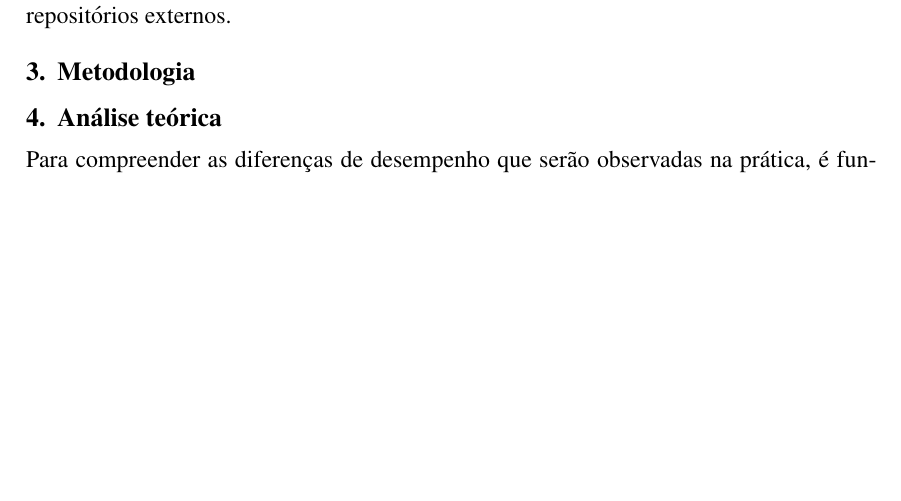
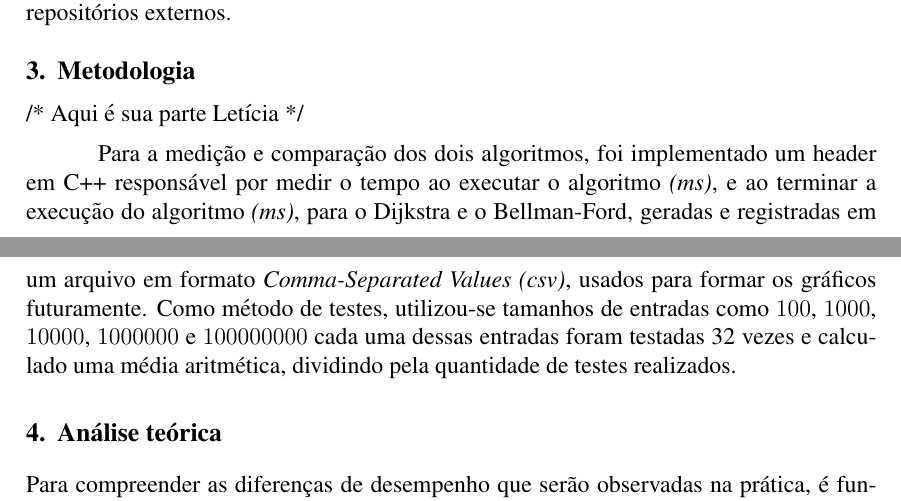
Before and after one commit to elektrawanq/relatorio-edb2-u1, a LaTeX document (References files/SBC_Conferences_Template___updated_sbc_template_sty_v2017/main.tex): part of page 1 of 5 before the commit and two parts of pages 1 and 2 of 5 after it, the two joined at a grey line, cut so that both start at the same text, the shorter picture padded with empty space. Compiled offline with pdfLaTeX.

Commit message:
new: adiciona a explicação da metodologia e execução dos testes

```diff
--- a/References files/SBC_Conferences_Template___updated_sbc_template_sty_v2017/main.tex
+++ b/References files/SBC_Conferences_Template___updated_sbc_template_sty_v2017/main.tex
@@ -59,6 +59,14 @@ pelos autores no artigo, que detalham os procedimentos fundamentais passo a pass
 execução de ambos os algoritmos, sem a necessidade de importar códigos de repositórios externos.
 
 \section{Metodologia}
+
+/* Aqui é sua parte Letícia */
+
+Para a medição e comparação dos dois algoritmos, foi implementado um header em C++ responsável por medir
+o tempo ao executar o algoritmo \textit{(ms)}, e ao terminar a execução do algoritmo \textit{(ms)}, para o Dijkstra e o Bellman-Ford,
+geradas e registradas em um arquivo em formato \textit{Comma-Separated Values (csv)}, usados para formar os gráficos futuramente.
+Como método de testes, utilizou-se tamanhos de entradas como $100$, $1000$, $10000$, $1000000$ e $100000000$ cada
+uma dessas entradas foram testadas 32 vezes e calculado uma média aritmética, dividindo pela quantidade de testes realizados.
 
 \section{Análise teórica}
 
```
